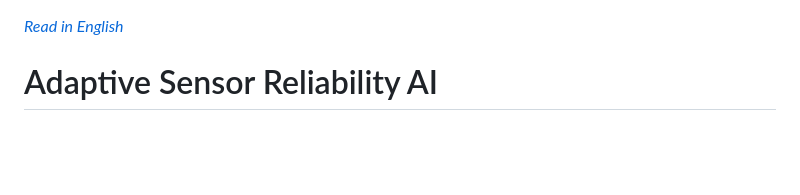
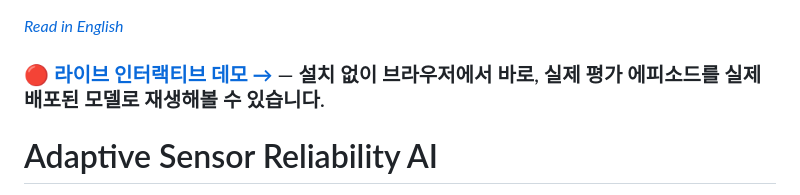
Before and after one commit to KimSungJun-Git/Adaptive-Sensor-Reliability-AI, a Markdown page: README.ko.md, the part around the change. Rendered like a GitHub page; blank space fills up the shorter version.

Commit message:
Link the live interactive demo at the top of both READMEs

```diff
--- a/README.ko.md
+++ b/README.ko.md
@@ -1,4 +1,6 @@
 *[Read in English](README.md)*
+
+### 🔴 [**라이브 인터랙티브 데모 →**](https://kimsungjun-git.github.io/Adaptive-Sensor-Reliability-AI/) — 설치 없이 브라우저에서 바로, 실제 평가 에피소드를 실제 배포된 모델로 재생해볼 수 있습니다.
 
 # Adaptive Sensor Reliability AI
 
```
Also changed, not shown: README.md (+2 -0 lines).
